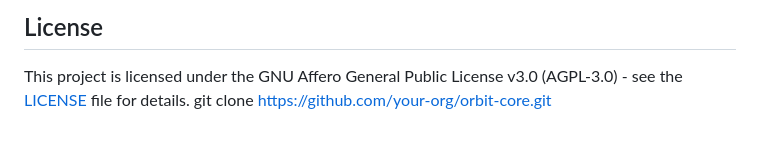
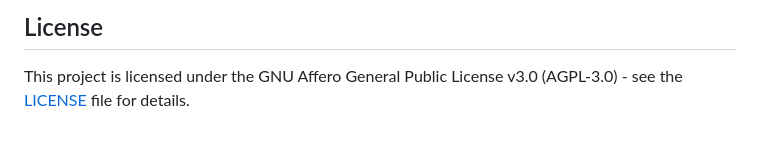
Before and after one commit to waydxd/Orbit-core, a Markdown page: README.md, the part around the change. Drawn GitHub-style.

```diff
--- a/README.md
+++ b/README.md
@@ -191,4 +191,3 @@ docker-compose up
 ## License
 
 This project is licensed under the GNU Affero General Public License v3.0 (AGPL-3.0) - see the [LICENSE](LICENSE) file for details.
-   git clone https://github.com/your-org/orbit-core.git
```
